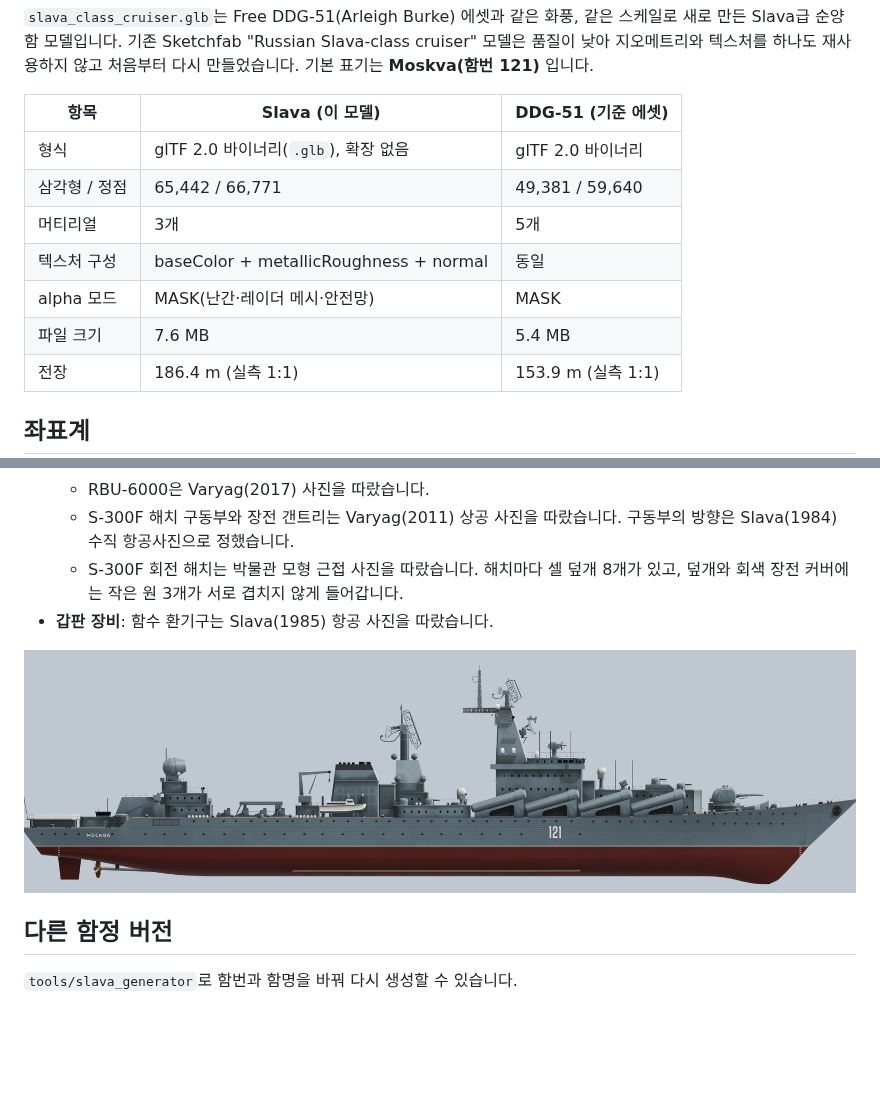
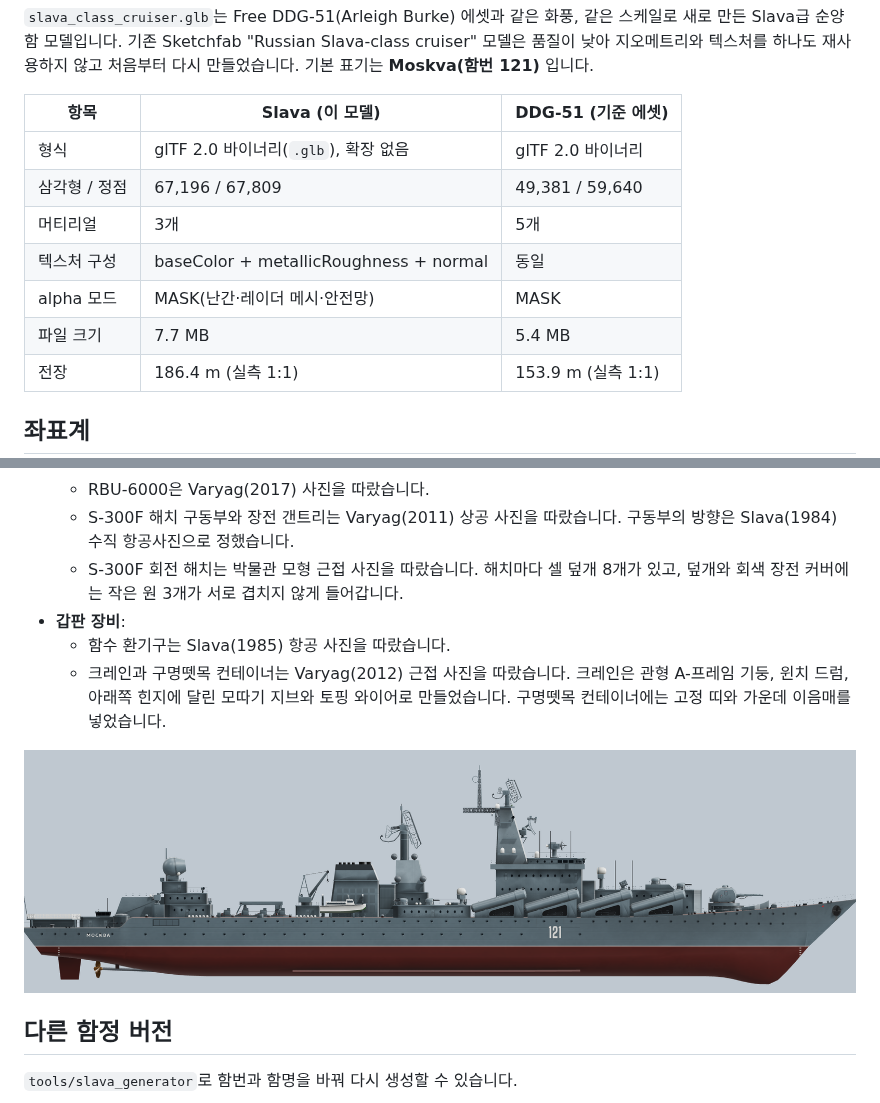
Before and after one commit to volpes621/volpes621, a Markdown page: assets/models/README.md, 2 parts joined by grey strips. GitHub-like rendering; pictures changed too: assets/models/previews/slava_profile.png; blank space fills up the shorter version.

```diff
--- a/assets/models/README.md
+++ b/assets/models/README.md
@@ -7,11 +7,11 @@
 | 항목 | Slava (이 모델) | DDG-51 (기준 에셋) |
 |---|---|---|
 | 형식 | glTF 2.0 바이너리(`.glb`), 확장 없음 | glTF 2.0 바이너리 |
-| 삼각형 / 정점 | 65,442 / 66,771 | 49,381 / 59,640 |
+| 삼각형 / 정점 | 67,196 / 67,809 | 49,381 / 59,640 |
 | 머티리얼 | 3개 | 5개 |
 | 텍스처 구성 | baseColor + metallicRoughness + normal | 동일 |
 | alpha 모드 | MASK(난간·레이더 메시·안전망) | MASK |
-| 파일 크기 | 7.6 MB | 5.4 MB |
+| 파일 크기 | 7.7 MB | 5.4 MB |
 | 전장 | 186.4 m (실측 1:1) | 153.9 m (실측 1:1) |
 
 ## 좌표계
@@ -67,7 +67,9 @@ DDG-51 에셋과 같습니다. 같은 씬에 그대로 배치하면 실제 크
   - RBU-6000은 Varyag(2017) 사진을 따랐습니다.
   - S-300F 해치 구동부와 장전 갠트리는 Varyag(2011) 상공 사진을 따랐습니다. 구동부의 방향은 Slava(1984) 수직 항공사진으로 정했습니다.
   - S-300F 회전 해치는 박물관 모형 근접 사진을 따랐습니다. 해치마다 셀 덮개 8개가 있고, 덮개와 회색 장전 커버에는 작은 원 3개가 서로 겹치지 않게 들어갑니다.
-- **갑판 장비**: 함수 환기구는 Slava(1985) 항공 사진을 따랐습니다.
+- **갑판 장비**:
+  - 함수 환기구는 Slava(1985) 항공 사진을 따랐습니다.
+  - 크레인과 구명뗏목 컨테이너는 Varyag(2012) 근접 사진을 따랐습니다. 크레인은 관형 A-프레임 기둥, 윈치 드럼, 아래쪽 힌지에 달린 모따기 지브와 토핑 와이어로 만들었습니다. 구명뗏목 컨테이너에는 고정 띠와 가운데 이음매를 넣었습니다.
 
 ![profile](previews/slava_profile.png)
 
```
Also changed, not shown: assets/models/previews/slava_bow.png, assets/models/previews/slava_stern.png, assets/models/previews/slava_vs_ddg51.png, 5 other files.
